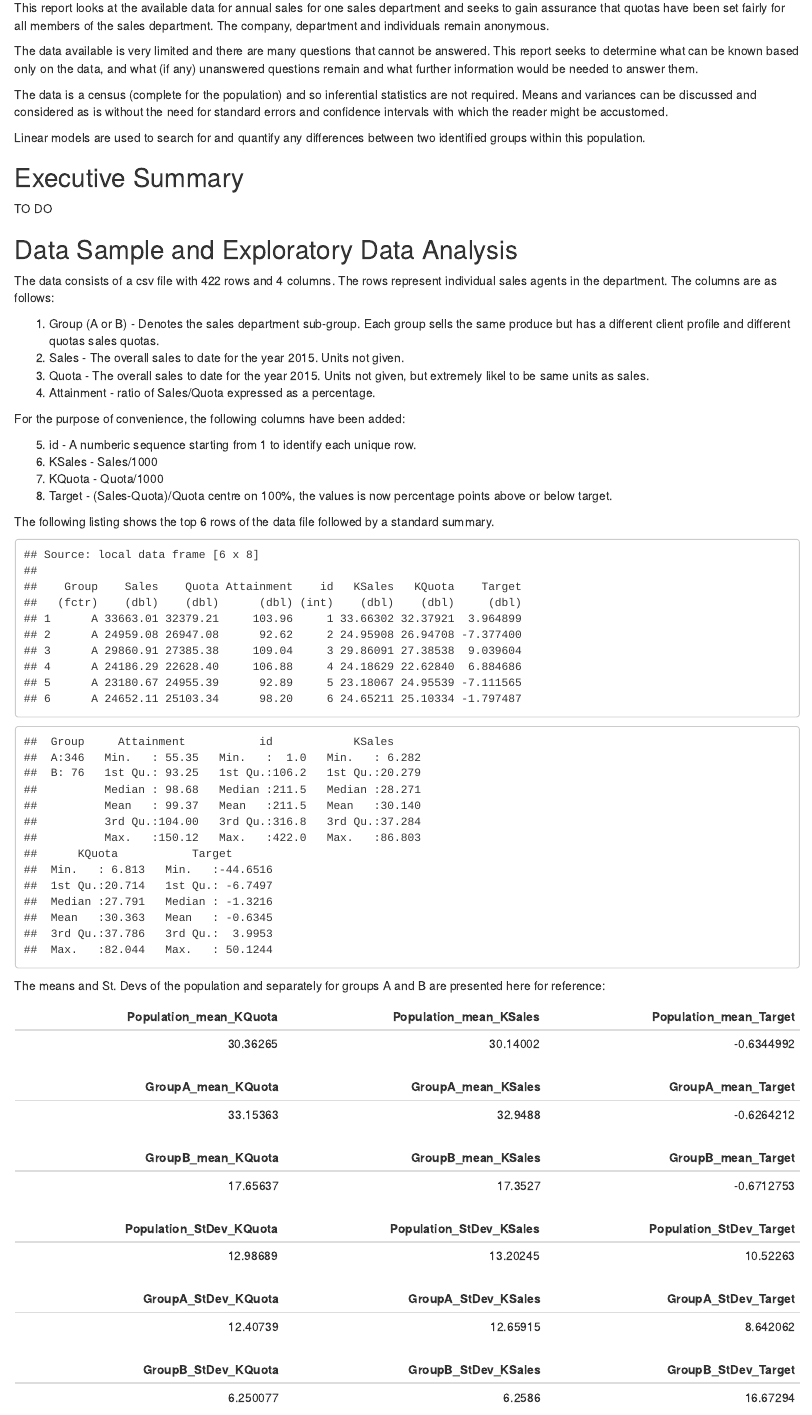
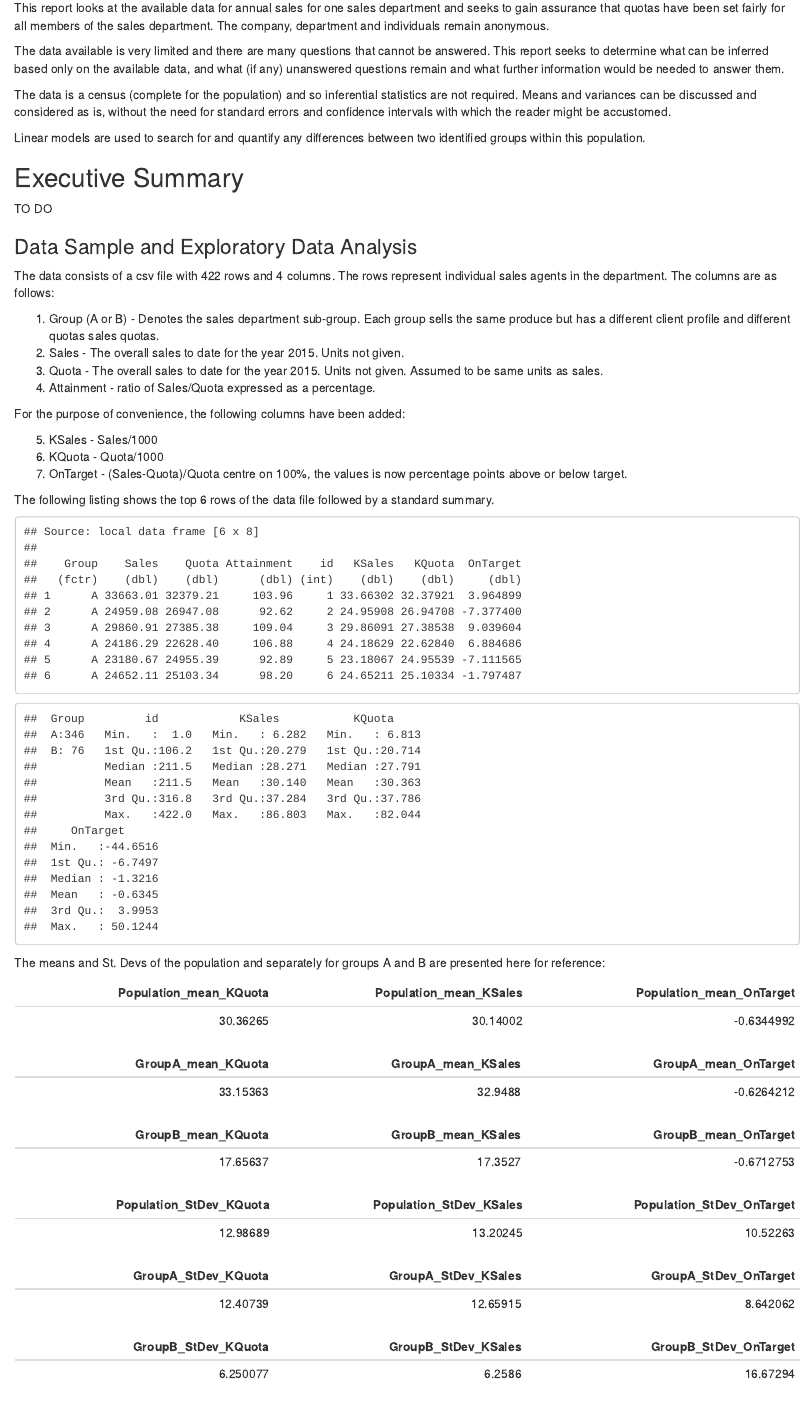
Before and after one commit to hatvalues/tc_sales, an R Markdown document (TC_SalesQuota.Rmd): the page in a window 1100 px wide, from 180 px down. The pictures show the output file TC_SalesQuota.html that the author committed with the source, opened offline.

Commit message:
Minor updates to columns and report text

````diff
--- a/TC_SalesQuota.Rmd
+++ b/TC_SalesQuota.Rmd
@@ -21,9 +21,9 @@ output: html_document
 
 This report looks at the available data for annual sales for one sales department and seeks to gain assurance that quotas have been set fairly for all members of the sales department. The company, department and individuals remain anonymous.
 
-The data available is very limited and there are many questions that cannot be answered. This report seeks to determine what can be known based only on the data, and what (if any) unanswered questions remain and what further information would be needed to answer them.
+The data available is very limited and there are many questions that cannot be answered. This report seeks to determine what can be inferred based only on the available data, and what (if any) unanswered questions remain and what further information would be needed to answer them.
 
-The data is a census (complete for the population) and so inferential statistics are not required. Means and variances can be discussed and considered as is without the need for standard errors and confidence intervals with which the reader might be accustomed.
+The data is a census (complete for the population) and so inferential statistics are not required. Means and variances can be discussed and considered as is,  without the need for standard errors and confidence intervals with which the reader might be accustomed.
 
 Linear models are used to search for and quantify any differences between two identified groups within this population.
 
@@ -31,40 +31,39 @@ Linear models are used to search for and quantify any differences between two id
 
 TO DO
 
-## Data Sample and Exploratory Data Analysis
+### Data Sample and Exploratory Data Analysis
 
 The data consists of a csv file with 422 rows and 4 columns. The rows represent individual sales agents in the department. The columns are as follows:
 
 1. Group (A or B) - Denotes the sales department sub-group. Each group sells the same produce but has a different client profile and different quotas sales quotas.
 2. Sales - The overall sales to date for the year 2015. Units not given.
-3. Quota - The overall sales to date for the year 2015. Units not given, but extremely likel to be same units as sales.
+3. Quota - The overall sales to date for the year 2015. Units not given. Assumed to be same units as sales.
 4. Attainment - ratio of Sales/Quota expressed as a percentage.
 
 For the purpose of convenience, the following columns have been added:
 
-5. id - A numberic sequence starting from 1 to identify each unique row.
-6. KSales - Sales/1000
-7. KQuota - Quota/1000
-8. Target - (Sales-Quota)/Quota centre on 100%, the values is now percentage points above or below target.
+5. KSales - Sales/1000
+6. KQuota - Quota/1000
+7. OnTarget - (Sales-Quota)/Quota centre on 100%, the values is now percentage points above or below target.
 
 The following listing shows the top 6 rows of the data file followed by a standard summary.
 
 ```{r load_data}
 # original link
-#link <- "https://raw.githubusercontent.com/tantanchen/Quota-Bias/master/Sales%20and%20quota%20by%20group.csv"
+link <- "https://raw.githubusercontent.com/julianhatwell/TC_SalesQuotas/master/TC_SalesQuota.csv"
 # local file
-link <- "C:\\Dev\\Study\\R\\Tanc_investigation\\TC_SalesQuota.csv"
+#link <- "C:\\Dev\\Study\\R\\Tanc_investigation\\TC_SalesQuota.csv"
 raw.data <- read_csv(link)
 attach(raw.data)
 raw.data$Group <- as.factor(Group)
 raw.data$id <- seq_along(Sales)
 raw.data$KSales <- Sales/1000
 raw.data$KQuota <- Quota/1000
-raw.data$Target <- (Sales-Quota)/Quota*100
+raw.data$OnTarget <- (Sales-Quota)/Quota*100
 
 attach(raw.data)
 head(raw.data)
-summary(select(raw.data, -c(Sales,Quota)))
+summary(select(raw.data, -c(Sales,Quota, Attainment)))
 ```
 
 The means and St. Devs of the population and separately for groups A and B are presented here for reference:
@@ -74,62 +73,62 @@ The means and St. Devs of the population and separately for groups A and B are p
 # pop
 mn_Quo_P <- mean(KQuota)
 mn_Sal_P <- mean(KSales)
-mn_Tar_P <- mean(Target)
+mn_Tar_P <- mean(OnTarget)
 kable(data.frame(
   Population_mean_KQuota = mn_Quo_P
   , Population_mean_KSales = mn_Sal_P
-  , Population_mean_Target = mn_Tar_P
+  , Population_mean_OnTarget = mn_Tar_P
 ))
 
 # Grp A
 mn_Quo_A <- mean(KQuota[Group == "A"])
 mn_Sal_A <- mean(KSales[Group == "A"])
-mn_Tar_A <- mean(Target[Group == "A"])
+mn_Tar_A <- mean(OnTarget[Group == "A"])
 kable(data.frame(
   GroupA_mean_KQuota = mn_Quo_A
   , GroupA_mean_KSales = mn_Sal_A
-  , GroupA_mean_Target = mn_Tar_A
+  , GroupA_mean_OnTarget = mn_Tar_A
 ))
 
 # Grp B
 mn_Quo_B <- mean(KQuota[Group == "B"])
 mn_Sal_B <- mean(KSales[Group == "B"])
-mn_Tar_B <- mean(Target[Group == "B"])
+mn_Tar_B <- mean(OnTarget[Group == "B"])
 kable(data.frame(
   GroupB_mean_KQuota = mn_Quo_B
   , GroupB_mean_KSales = mn_Sal_B
-  , GroupB_mean_Target = mn_Tar_B
+  , GroupB_mean_OnTarget = mn_Tar_B
 ))
 
 # St Devs
 # Pop
 sd_Quo_P <- sd(KQuota)
 sd_Sal_P <- sd(KSales)
-sd_Tar_P <- sd(Target)
+sd_Tar_P <- sd(OnTarget)
 kable(data.frame(
       Population_StDev_KQuota = sd_Quo_P
       , Population_StDev_KSales = sd_Sal_P
-      , Population_StDev_Target = sd_Tar_P
+      , Population_StDev_OnTarget = sd_Tar_P
 ))
 
 # Grp A
 sd_Quo_A <- sd(KQuota[Group == "A"])
 sd_Sal_A <- sd(KSales[Group == "A"])
-sd_Tar_A <- sd(Target[Group == "A"])
+sd_Tar_A <- sd(OnTarget[Group == "A"])
 kable(data.frame(
       GroupA_StDev_KQuota = sd_Quo_A
       , GroupA_StDev_KSales = sd_Sal_A
-      , GroupA_StDev_Target = sd_Tar_A
+      , GroupA_StDev_OnTarget = sd_Tar_A
 ))
 
 # Grp B
 sd_Quo_B <- sd(KQuota[Group == "B"])
 sd_Sal_B <- sd(KSales[Group == "B"])
-sd_Tar_B <- sd(Target[Group == "B"])
+sd_Tar_B <- sd(OnTarget[Group == "B"])
 kable(data.frame(
       GroupB_StDev_KQuota = sd_Quo_B
       , GroupB_StDev_KSales = sd_Sal_B
-      , GroupB_StDev_Target = sd_Tar_B
+      , GroupB_StDev_OnTarget = sd_Tar_B
 ))
 ```
 
````
Also changed, not shown: TC_SalesQuota.html, TC_SalesQuota.Rmd (18 more changed lines).
